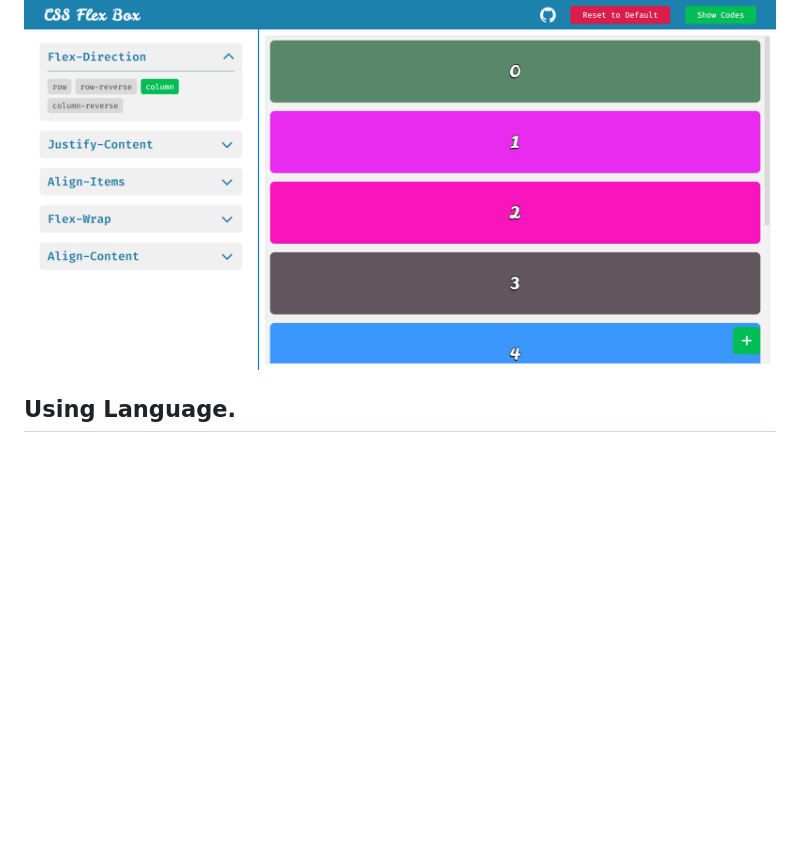
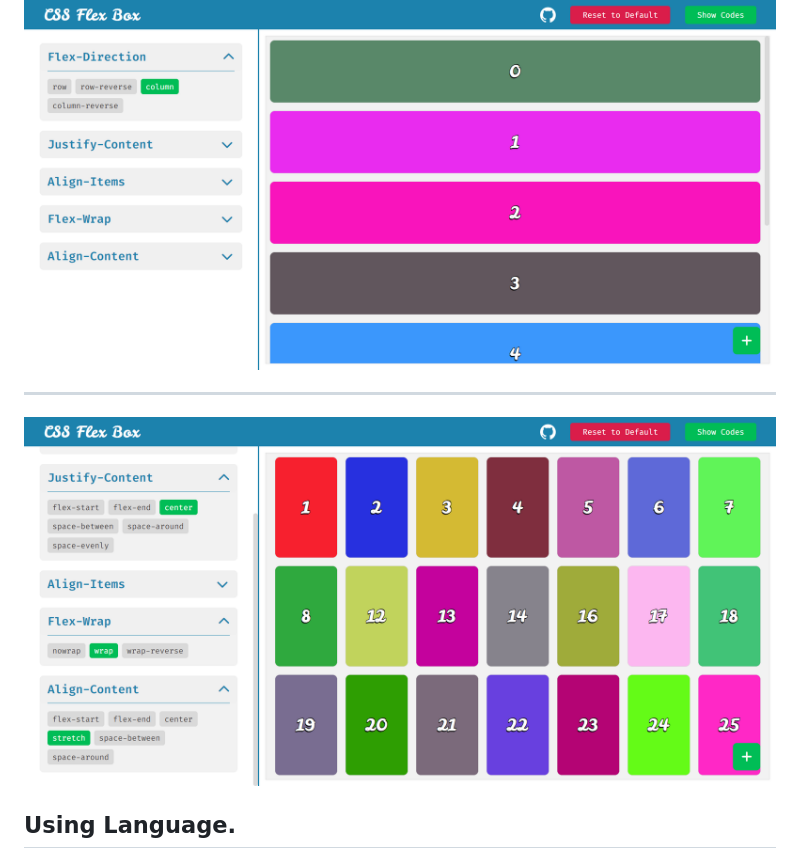
Before and after one commit to NazmulHossain2905/css-flex-box, a Markdown page: README.md, the part around the change. GitHub-like rendering; pictures changed too: assets/images/CSS-Flex-Box-8.png (added); blank space fills up the shorter version.

Commit message:
Add new image to README.md file

```diff
--- a/README.md
+++ b/README.md
@@ -32,6 +32,10 @@ Practice CSS Flex Box Layout. 😎
 
 <img src='./assets/images/CSS-Flex-Box-7.png' alt='CSS-Flex-Box' width='100%'>
 
+---
+
+<img src='./assets/images/CSS-Flex-Box-8.png' alt='CSS-Flex-Box' width='100%'>
+
 ## Using Language.
 
 - HTML
```
